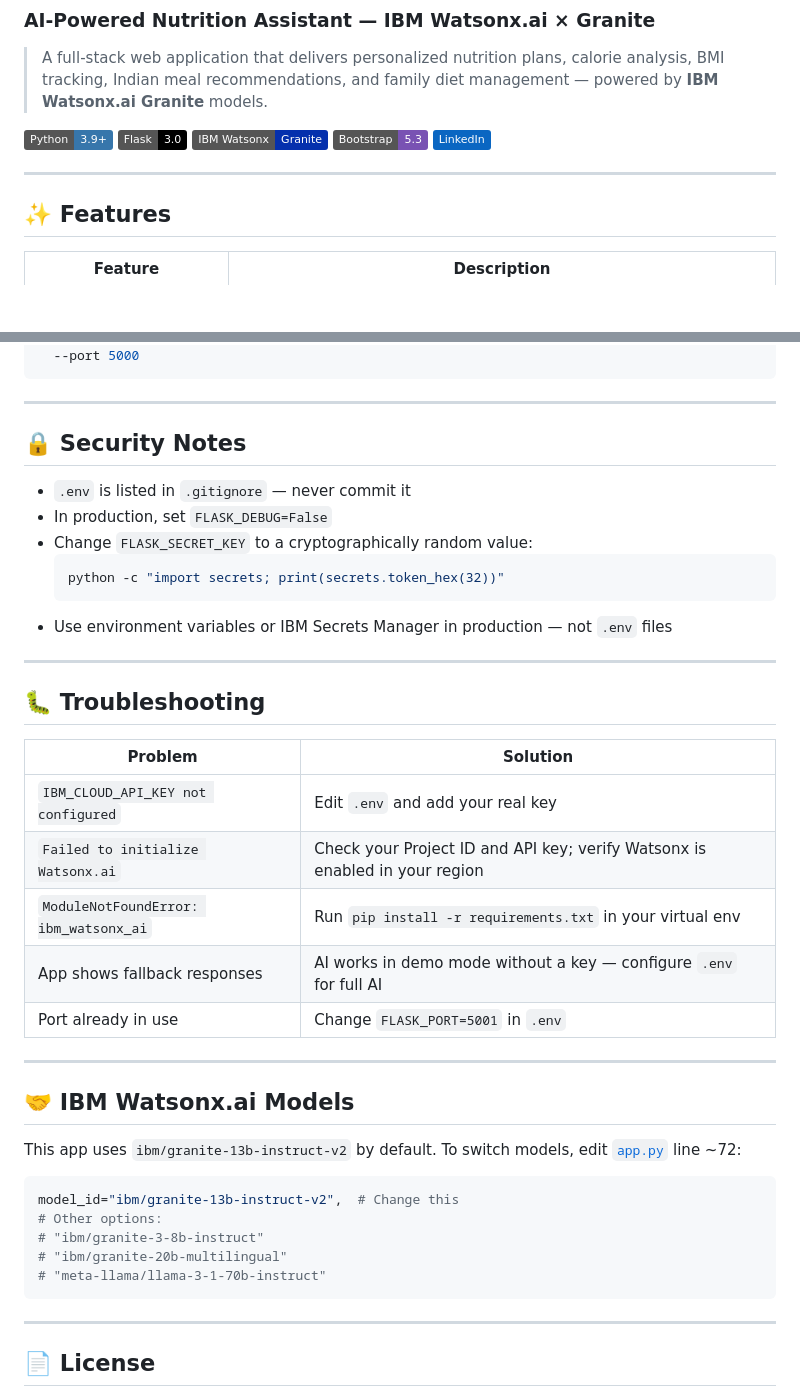
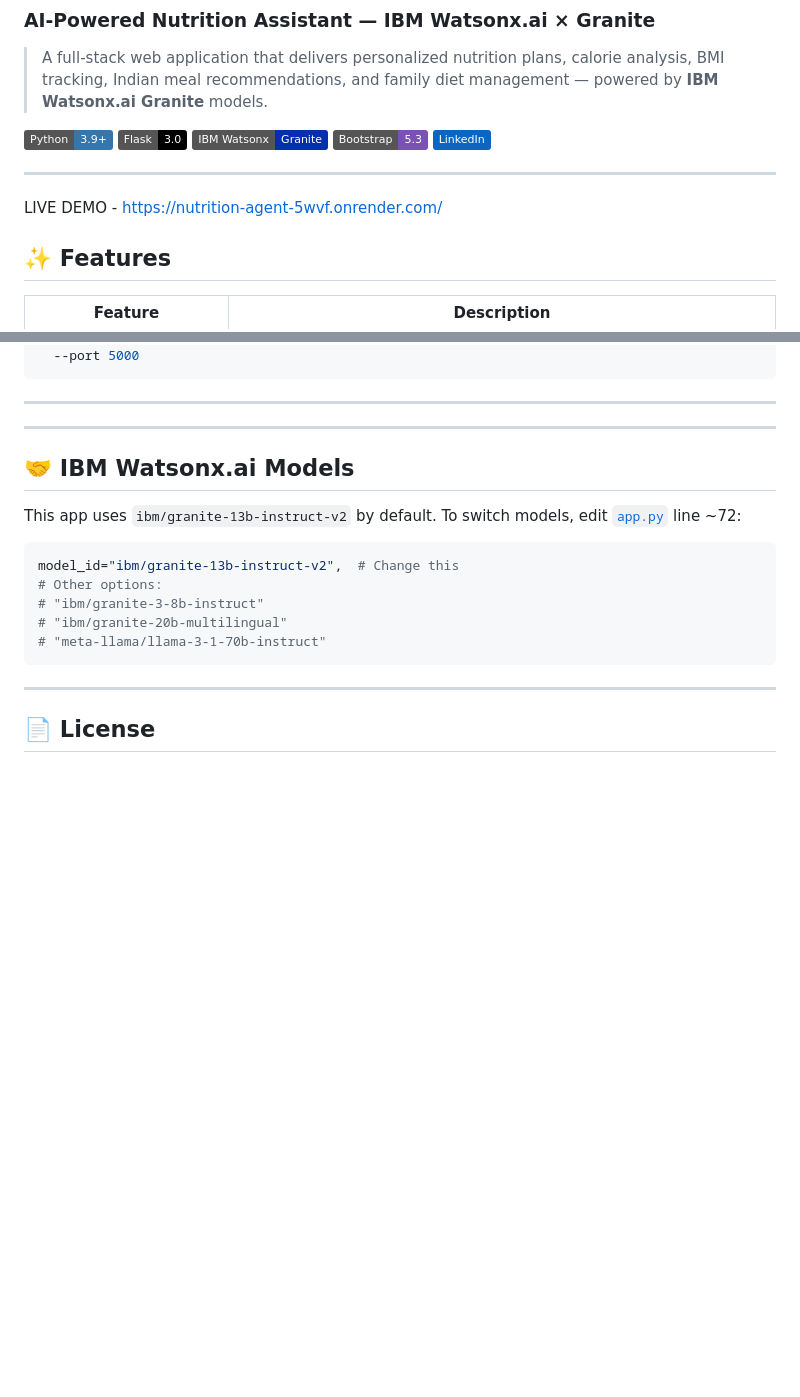
Before and after one commit to krushna9506/Nutrition_Agent, a Markdown page: README.md, 2 parts joined by grey strips. GitHub-like rendering; badges without logos; blank space fills up the shorter version.

````diff
--- a/README.md
+++ b/README.md
@@ -12,6 +12,7 @@
 
 ---
 
+LIVE DEMO - https://nutrition-agent-5wvf.onrender.com/
 ## ✨ Features
 
 | Feature | Description |
@@ -240,27 +171,8 @@ ibmcloud ce app create \
 
 ---
 
-## 🔒 Security Notes
 
-- `.env` is listed in `.gitignore` — never commit it
-- In production, set `FLASK_DEBUG=False`
-- Change `FLASK_SECRET_KEY` to a cryptographically random value:
-  ```python
-  python -c "import secrets; print(secrets.token_hex(32))"
-  ```
-- Use environment variables or IBM Secrets Manager in production — not `.env` files
 
----
-
-## 🐛 Troubleshooting
-
-| Problem | Solution |
-|---|---|
-| `IBM_CLOUD_API_KEY not configured` | Edit `.env` and add your real key |
-| `Failed to initialize Watsonx.ai` | Check your Project ID and API key; verify Watsonx is enabled in your region |
-| `ModuleNotFoundError: ibm_watsonx_ai` | Run `pip install -r requirements.txt` in your virtual env |
-| App shows fallback responses | AI works in demo mode without a key — configure `.env` for full AI |
-| Port already in use | Change `FLASK_PORT=5001` in `.env` |
 
 ---
 
````
Also changed, not shown: other parts of README.md (+2 -70 lines).
